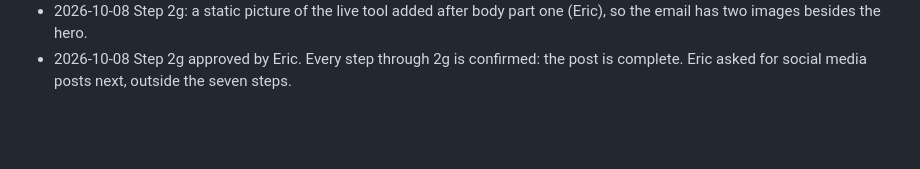
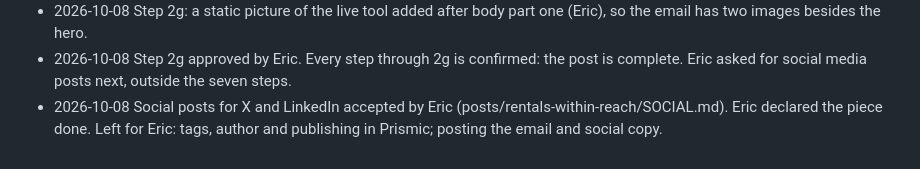
Before and after one commit to Data4ThePeople/AffordableHousing, a Markdown page: STATUS.md, the part around the change. GitHub-like rendering; blank space fills up the shorter version.

Commit message:
rentals-within-reach: done
Co-Authored-By: Claude Opus 5.5 (1M context) <noreply@anthropic.com>

```diff
--- a/STATUS.md
+++ b/STATUS.md
@@ -124,3 +124,4 @@ None.
 - 2026-10-08 Step 2g: at Eric's direction the Phoenix text now comes before the chart and the hook after it.
 - 2026-10-08 Step 2g: a static picture of the live tool added after body part one (Eric), so the email has two images besides the hero.
 - 2026-10-08 Step 2g approved by Eric. Every step through 2g is confirmed: the post is complete. Eric asked for social media posts next, outside the seven steps.
+- 2026-10-08 Social posts for X and LinkedIn accepted by Eric (posts/rentals-within-reach/SOCIAL.md). Eric declared the piece done. Left for Eric: tags, author and publishing in Prismic; posting the email and social copy.
```
